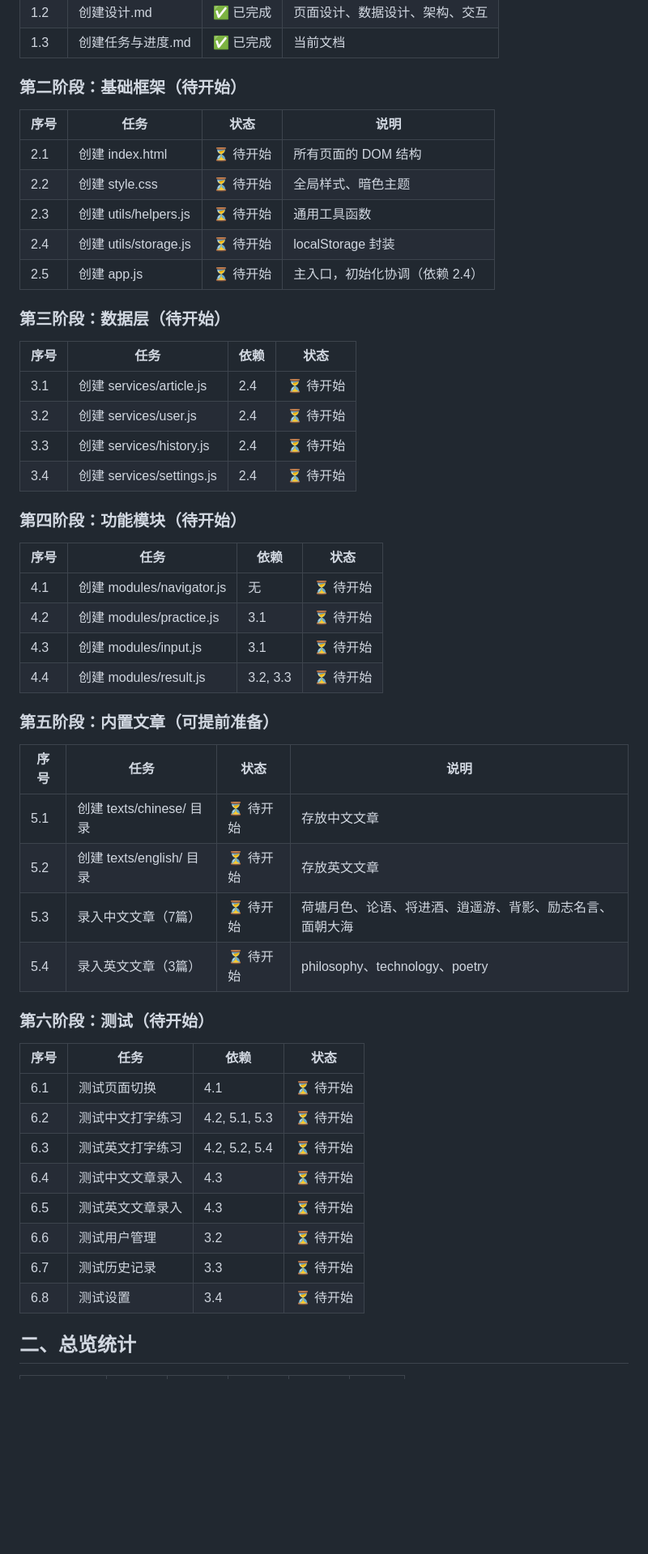
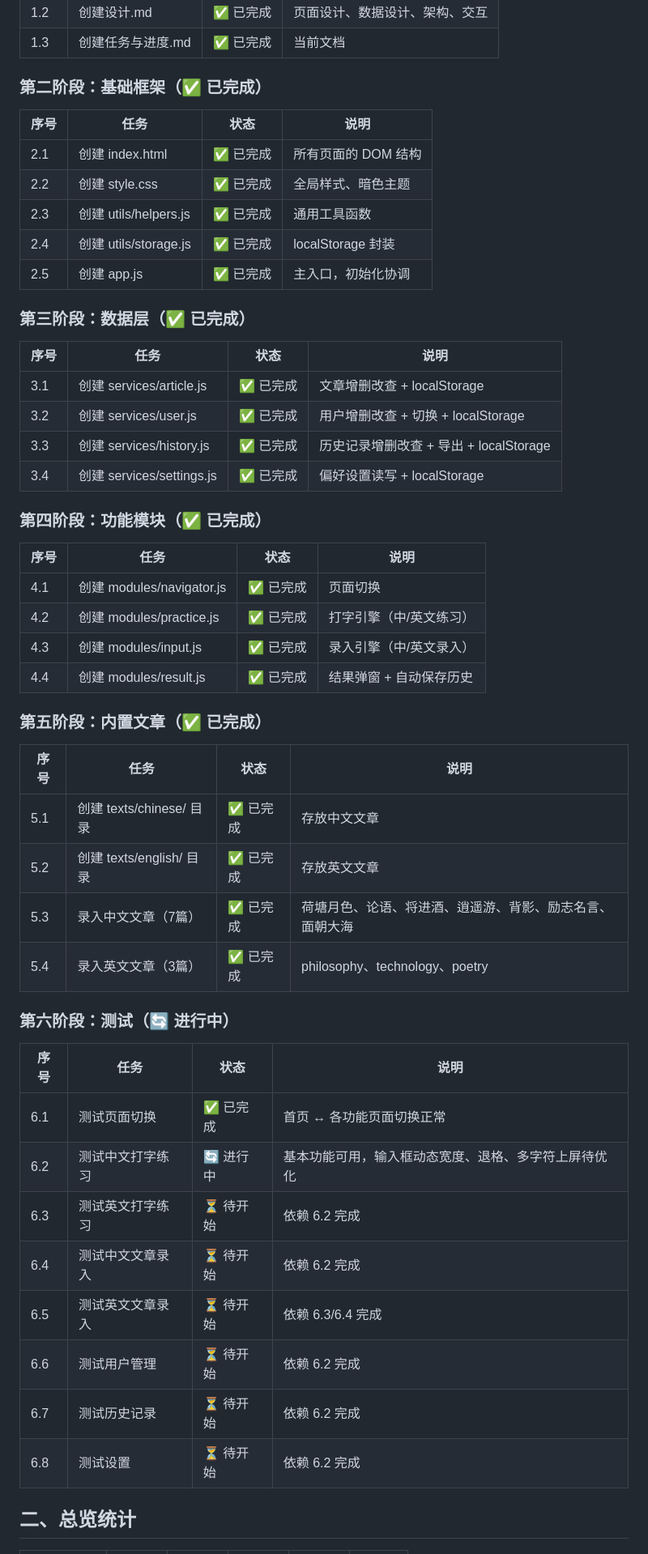
Before and after one commit to vicjax/yantrace, a Markdown page: docs/任务与进度.md, the part around one of its changes. Shown at 81% size. GitHub-like rendering; blank space fills up the shorter version.

Commit message:
docs: 更新任务与进度文档

```diff
--- a/docs/任务与进度.md
+++ b/docs/任务与进度.md
@@ -12,59 +12,59 @@
 | 1.3  | 创建任务与进度.md | ✅ 已完成 | 当前文档                       |
 
 
-### 第二阶段：基础框架（待开始）
+### 第二阶段：基础框架（✅ 已完成）
 
-| 序号 | 任务                  | 状态     | 说明                           |
-| ---- | --------------------- | -------- | ------------------------------ |
-| 2.1  | 创建 index.html       | ⏳ 待开始 | 所有页面的 DOM 结构            |
-| 2.2  | 创建 style.css        | ⏳ 待开始 | 全局样式、暗色主题             |
-| 2.3  | 创建 utils/helpers.js | ⏳ 待开始 | 通用工具函数                   |
-| 2.4  | 创建 utils/storage.js | ⏳ 待开始 | localStorage 封装              |
-| 2.5  | 创建 app.js           | ⏳ 待开始 | 主入口，初始化协调（依赖 2.4） |
+| 序号 | 任务                  | 状态     | 说明                                    |
+| ---- | --------------------- | -------- | --------------------------------------- |
+| 2.1  | 创建 index.html       | ✅ 已完成 | 所有页面的 DOM 结构                     |
+| 2.2  | 创建 style.css        | ✅ 已完成 | 全局样式、暗色主题                      |
+| 2.3  | 创建 utils/helpers.js | ✅ 已完成 | 通用工具函数                            |
+| 2.4  | 创建 utils/storage.js | ✅ 已完成 | localStorage 封装                       |
+| 2.5  | 创建 app.js           | ✅ 已完成 | 主入口，初始化协调                      |
 
 
-### 第三阶段：数据层（待开始）
+### 第三阶段：数据层（✅ 已完成）
 
-| 序号 | 任务                      | 依赖 | 状态     |
-| ---- | ------------------------- | ---- | -------- |
-| 3.1  | 创建 services/article.js  | 2.4  | ⏳ 待开始 |
-| 3.2  | 创建 services/user.js     | 2.4  | ⏳ 待开始 |
-| 3.3  | 创建 services/history.js  | 2.4  | ⏳ 待开始 |
-| 3.4  | 创建 services/settings.js | 2.4  | ⏳ 待开始 |
+| 序号 | 任务                      | 状态     | 说明                            |
+| ---- | ------------------------- | -------- | ------------------------------- |
+| 3.1  | 创建 services/article.js  | ✅ 已完成 | 文章增删改查 + localStorage     |
+| 3.2  | 创建 services/user.js     | ✅ 已完成 | 用户增删改查 + 切换 + localStorage |
+| 3.3  | 创建 services/history.js  | ✅ 已完成 | 历史记录增删改查 + 导出 + localStorage |
+| 3.4  | 创建 services/settings.js | ✅ 已完成 | 偏好设置读写 + localStorage     |
 
 
-### 第四阶段：功能模块（待开始）
+### 第四阶段：功能模块（✅ 已完成）
 
-| 序号 | 任务                      | 依赖     | 状态     |
-| ---- | ------------------------- | -------- | -------- |
-| 4.1  | 创建 modules/navigator.js | 无       | ⏳ 待开始 |
-| 4.2  | 创建 modules/practice.js  | 3.1      | ⏳ 待开始 |
-| 4.3  | 创建 modules/input.js     | 3.1      | ⏳ 待开始 |
-| 4.4  | 创建 modules/result.js    | 3.2, 3.3 | ⏳ 待开始 |
+| 序号 | 任务                      | 状态     | 说明                            |
+| ---- | ------------------------- | -------- | ------------------------------- |
+| 4.1  | 创建 modules/navigator.js | ✅ 已完成 | 页面切换                        |
+| 4.2  | 创建 modules/practice.js  | ✅ 已完成 | 打字引擎（中/英文练习）         |
+| 4.3  | 创建 modules/input.js     | ✅ 已完成 | 录入引擎（中/英文录入）         |
+| 4.4  | 创建 modules/result.js    | ✅ 已完成 | 结果弹窗 + 自动保存历史         |
 
 
-### 第五阶段：内置文章（可提前准备）
+### 第五阶段：内置文章（✅ 已完成）
 
 | 序号 | 任务                     | 状态     | 说明                                                     |
 | ---- | ------------------------ | -------- | -------------------------------------------------------- |
-| 5.1  | 创建 texts/chinese/ 目录 | ⏳ 待开始 | 存放中文文章                                             |
-| 5.2  | 创建 texts/english/ 目录 | ⏳ 待开始 | 存放英文文章                                             |
-| 5.3  | 录入中文文章（7篇）      | ⏳ 待开始 | 荷塘月色、论语、将进酒、逍遥游、背影、励志名言、面朝大海 |
-| 5.4  | 录入英文文章（3篇）      | ⏳ 待开始 | philosophy、technology、poetry                           |
+| 5.1  | 创建 texts/chinese/ 目录 | ✅ 已完成 | 存放中文文章                                             |
+| 5.2  | 创建 texts/english/ 目录 | ✅ 已完成 | 存放英文文章                                             |
+| 5.3  | 录入中文文章（7篇）      | ✅ 已完成 | 荷塘月色、论语、将进酒、逍遥游、背影、励志名言、面朝大海 |
+| 5.4  | 录入英文文章（3篇）      | ✅ 已完成 | philosophy、technology、poetry                           |
 
 
-### 第六阶段：测试（待开始）
+### 第六阶段：测试（🔄 进行中）
 
-| 序号 | 任务             | 依赖          | 状态     |
-| ---- | ---------------- | ------------- | -------- |
-| 6.1  | 测试页面切换     | 4.1           | ⏳ 待开始 |
-| 6.2  | 测试中文打字练习 | 4.2, 5.1, 5.3 | ⏳ 待开始 |
-| 6.3  | 测试英文打字练习 | 4.2, 5.2, 5.4 | ⏳ 待开始 |
-| 6.4  | 测试中文文章录入 | 4.3           | ⏳ 待开始 |
-| 6.5  | 测试英文文章录入 | 4.3           | ⏳ 待开始 |
-| 6.6  | 测试用户管理     | 3.2           | ⏳ 待开始 |
-| 6.7  | 测试历史记录     | 3.3           | ⏳ 待开始 |
-| 6.8  | 测试设置         | 3.4           | ⏳ 待开始 |
+| 序号 | 任务             | 状态     | 说明                                                      |
+| ---- | ---------------- | -------- | --------------------------------------------------------- |
+| 6.1  | 测试页面切换     | ✅ 已完成 | 首页 ↔ 各功能页面切换正常                                 |
+| 6.2  | 测试中文打字练习 | 🔄 进行中 | 基本功能可用，输入框动态宽度、退格、多字符上屏待优化      |
+| 6.3  | 测试英文打字练习 | ⏳ 待开始 | 依赖 6.2 完成                                             |
+| 6.4  | 测试中文文章录入 | ⏳ 待开始 | 依赖 6.2 完成                                             |
+| 6.5  | 测试英文文章录入 | ⏳ 待开始 | 依赖 6.3/6.4 完成                                         |
+| 6.6  | 测试用户管理     | ⏳ 待开始 | 依赖 6.2 完成                                             |
+| 6.7  | 测试历史记录     | ⏳ 待开始 | 依赖 6.2 完成                                             |
+| 6.8  | 测试设置         | ⏳ 待开始 | 依赖 6.2 完成                                             |
 
 
 ## 二、总览统计
```
Also changed, not shown: other parts of docs/任务与进度.md (+14 -13 lines).
